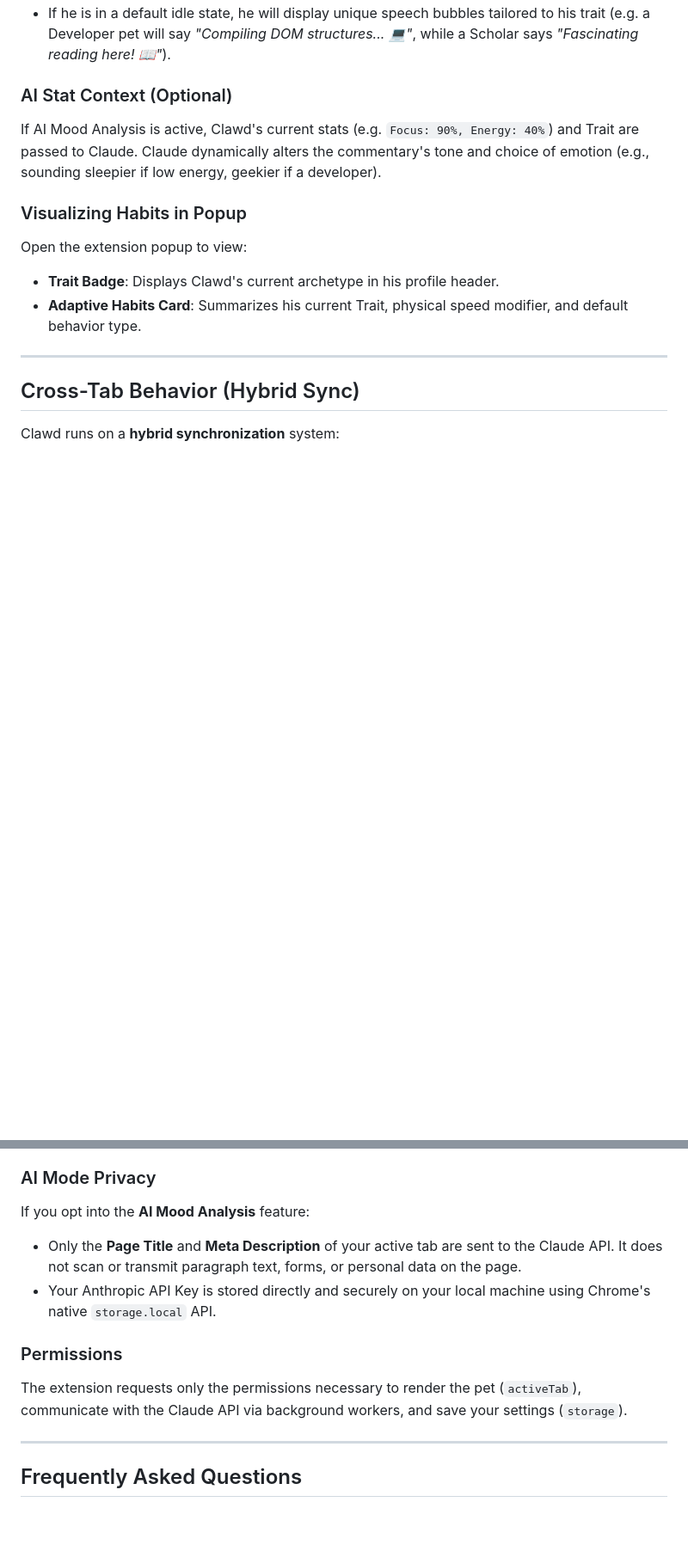
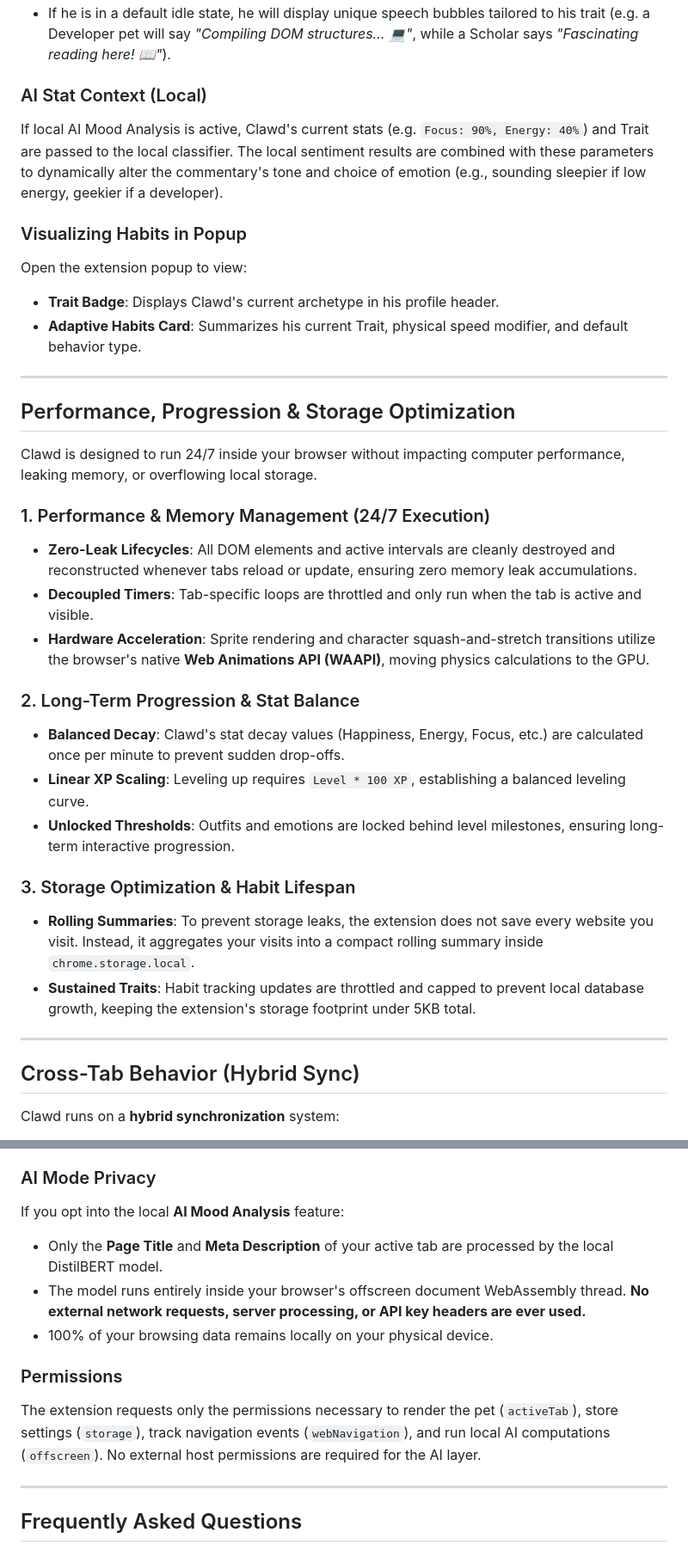
Before and after one commit to fujiDevv/context-aware-browser-pet, a Markdown page: GUIDE.md, 2 parts joined by grey strips. Shown at 86% size. Rendered like a GitHub page; blank space fills up the shorter version.

```diff
--- a/GUIDE.md
+++ b/GUIDE.md
@@ -401,13 +402,33 @@ Clawd's chat bubbles change depending on his current stats and trait:
 * If focus is over 80%, he will encourage productivity (*"Focus mode active! 🛡️"*).
 * If he is in a default idle state, he will display unique speech bubbles tailored to his trait (e.g. a Developer pet will say *"Compiling DOM structures... 💻"*, while a Scholar says *"Fascinating reading here! 📖"*).
 
-### AI Stat Context (Optional)
-If AI Mood Analysis is active, Clawd's current stats (e.g. `Focus: 90%, Energy: 40%`) and Trait are passed to Claude. Claude dynamically alters the commentary's tone and choice of emotion (e.g., sounding sleepier if low energy, geekier if a developer).
+### AI Stat Context (Local)
+If local AI Mood Analysis is active, Clawd's current stats (e.g. `Focus: 90%, Energy: 40%`) and Trait are passed to the local classifier. The local sentiment results are combined with these parameters to dynamically alter the commentary's tone and choice of emotion (e.g., sounding sleepier if low energy, geekier if a developer).
 
 ### Visualizing Habits in Popup
 Open the extension popup to view:
 * **Trait Badge**: Displays Clawd's current archetype in his profile header.
 * **Adaptive Habits Card**: Summarizes his current Trait, physical speed modifier, and default behavior type.
+
+---
+
+## Performance, Progression & Storage Optimization
+
+Clawd is designed to run 24/7 inside your browser without impacting computer performance, leaking memory, or overflowing local storage.
+
+### 1. Performance & Memory Management (24/7 Execution)
+* **Zero-Leak Lifecycles**: All DOM elements and active intervals are cleanly destroyed and reconstructed whenever tabs reload or update, ensuring zero memory leak accumulations.
+* **Decoupled Timers**: Tab-specific loops are throttled and only run when the tab is active and visible.
+* **Hardware Acceleration**: Sprite rendering and character squash-and-stretch transitions utilize the browser's native **Web Animations API (WAAPI)**, moving physics calculations to the GPU.
+
+### 2. Long-Term Progression & Stat Balance
+* **Balanced Decay**: Clawd's stat decay values (Happiness, Energy, Focus, etc.) are calculated once per minute to prevent sudden drop-offs.
+* **Linear XP Scaling**: Leveling up requires `Level * 100 XP`, establishing a balanced leveling curve.
+* **Unlocked Thresholds**: Outfits and emotions are locked behind level milestones, ensuring long-term interactive progression.
+
+### 3. Storage Optimization & Habit Lifespan
+* **Rolling Summaries**: To prevent storage leaks, the extension does not save every website you visit. Instead, it aggregates your visits into a compact rolling summary inside `chrome.storage.local`.
+* **Sustained Traits**: Habit tracking updates are throttled and capped to prevent local database growth, keeping the extension's storage footprint under 5KB total.
 
 ---
 
@@ -427,12 +448,13 @@ Clawd is built with privacy in mind.
 All contextual parsing, idle detection, and scrolling evaluations happen entirely on your device. Clawd does not send your web browsing history, active URLs, or keystrokes to any third-party servers.
 
 ### AI Mode Privacy
-If you opt into the **AI Mood Analysis** feature:
-- Only the **Page Title** and **Meta Description** of your active tab are sent to the Claude API. It does not scan or transmit paragraph text, forms, or personal data on the page.
-- Your Anthropic API Key is stored directly and securely on your local machine using Chrome's native `storage.local` API.
+If you opt into the local **AI Mood Analysis** feature:
+- Only the **Page Title** and **Meta Description** of your active tab are processed by the local DistilBERT model.
+- The model runs entirely inside your browser's offscreen document WebAssembly thread. **No external network requests, server processing, or API key headers are ever used.**
+- 100% of your browsing data remains locally on your physical device.
 
 ### Permissions
-The extension requests only the permissions necessary to render the pet (`activeTab`), communicate with the Claude API via background workers, and save your settings (`storage`).
+The extension requests only the permissions necessary to render the pet (`activeTab`), store settings (`storage`), track navigation events (`webNavigation`), and run local AI computations (`offscreen`). No external host permissions are required for the AI layer.
 
 ---
 
```
Also changed, not shown: other parts of GUIDE.md (+8 -7 lines), README.md (+14 -10 lines).
